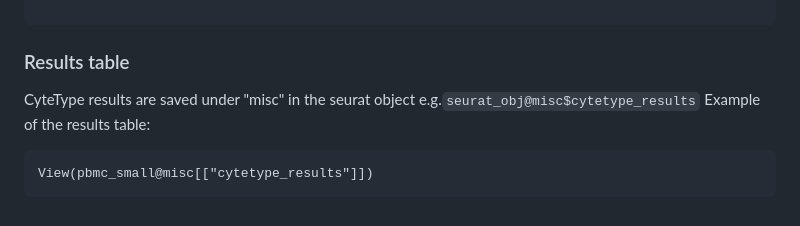
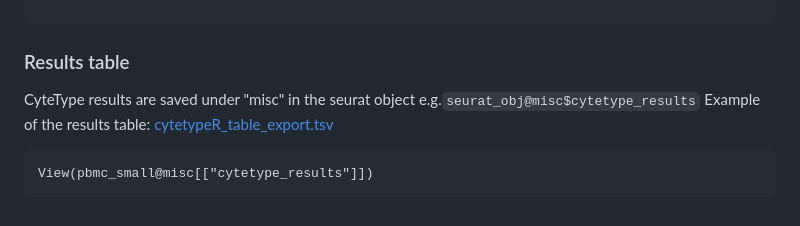
Before and after one commit to NygenAnalytics/CyteTypeR, a Markdown page: docs/get-started.md, the part around the change. Rendered like a GitHub page.

````diff
--- a/docs/get-started.md
+++ b/docs/get-started.md
@@ -112,7 +112,7 @@ INFO [2025-09-03 13:59:55] Job 6e081560-864c-492a-a1aa-138fa547f0fe completed su
 ```
 ### Results table
 CyteType results are saved under "misc" in the seurat object e.g.```seurat_obj@misc$cytetype_results```
-Example of the results table:
+Example of the results table: [cytetypeR_table_export.tsv](inst/cytetypeR_table_export.tsv)
 ```
 View(pbmc_small@misc[["cytetype_results"]])
 ```
````
